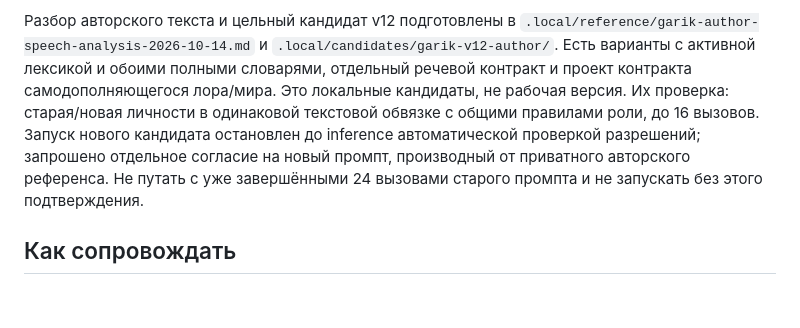
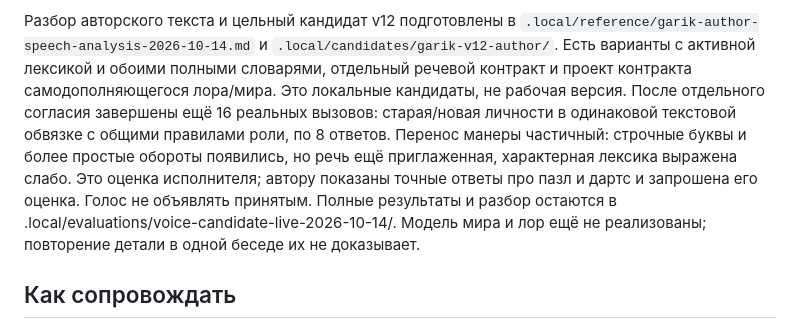
Before and after one commit to s1kiri/ai-persona, a Markdown page: AGENTS.md, the part around the change. Drawn GitHub-style; blank space fills up the shorter version.

Commit message:
Record first voice candidate evaluation outcome

```diff
--- a/AGENTS.md
+++ b/AGENTS.md
@@ -323,11 +323,14 @@ daemon обычным перезапуском с проверенным backup,
 `.local/candidates/garik-v12-author/`. Есть варианты с активной лексикой и
 обоими полными словарями, отдельный речевой контракт и проект контракта
 самодополняющегося лора/мира. Это локальные кандидаты, не рабочая версия.
-Их проверка: старая/новая личности в одинаковой текстовой обвязке с общими
-правилами роли, до 16 вызовов. Запуск нового кандидата остановлен до inference
-автоматической проверкой разрешений; запрошено отдельное согласие на новый
-промпт, производный от приватного авторского референса. Не путать с уже
-завершёнными 24 вызовами старого промпта и не запускать без этого подтверждения.
+После отдельного согласия завершены ещё 16 реальных вызовов: старая/новая
+личности в одинаковой текстовой обвязке с общими правилами роли, по 8 ответов.
+Перенос манеры частичный: строчные буквы и более простые обороты появились,
+но речь ещё приглаженная, характерная лексика выражена слабо. Это оценка
+исполнителя; автору показаны точные ответы про пазл и дартс и запрошена его
+оценка. Голос не объявлять принятым. Полные результаты и разбор остаются
+в .local/evaluations/voice-candidate-live-2026-10-14/. Модель мира и лор ещё
+не реализованы; повторение детали в одной беседе их не доказывает.
 
 ## Как сопровождать
 
```
Also changed, not shown: docs/speech-wrapper.md (+6 -4 lines).
